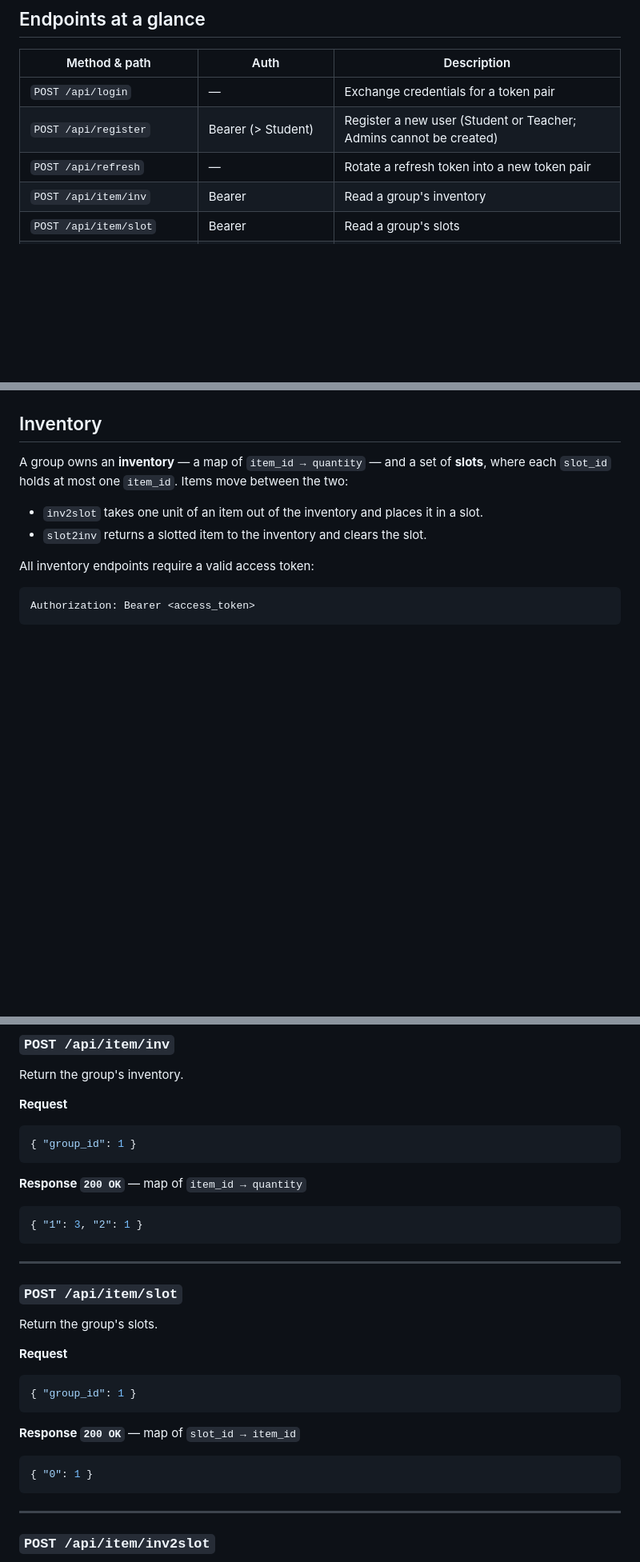
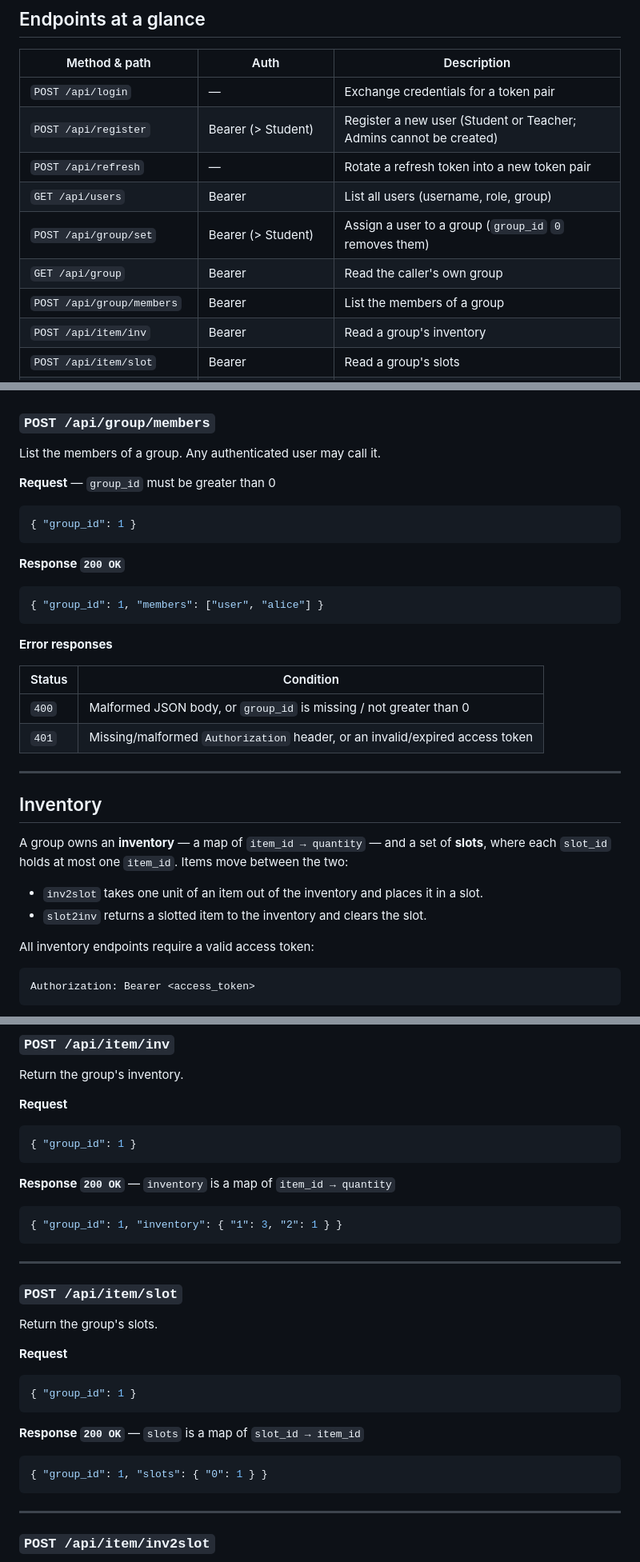
Before and after one commit to kurotail/g-books, a Markdown page: gb_api/README.md, 3 parts joined by grey strips. Shown at 80% size. GitHub-like rendering; blank space fills up the shorter version.

````diff
--- a/gb_api/README.md
+++ b/gb_api/README.md
@@ -55,6 +55,10 @@ Refresh tokens are single-use. Using the same refresh token twice returns `401`.
 | `POST /api/login` | — | Exchange credentials for a token pair |
 | `POST /api/register` | Bearer (> Student) | Register a new user (Student or Teacher; Admins cannot be created) |
 | `POST /api/refresh` | — | Rotate a refresh token into a new token pair |
+| `GET /api/users` | Bearer | List all users (username, role, group) |
+| `POST /api/group/set` | Bearer (> Student) | Assign a user to a group (`group_id` `0` removes them) |
+| `GET /api/group` | Bearer | Read the caller's own group |
+| `POST /api/group/members` | Bearer | List the members of a group |
 | `POST /api/item/inv` | Bearer | Read a group's inventory |
 | `POST /api/item/slot` | Bearer | Read a group's slots |
 | `POST /api/item/inv2slot` | Bearer | Move one item from inventory into a slot |
@@ -175,3 +258,28 @@ Exchange a valid refresh token for a new token pair. The submitted token is inva
+### `POST /api/group/members`
+
+List the members of a group. Any authenticated user may call it.
+
+**Request** — `group_id` must be greater than 0
+
+```json
+{ "group_id": 1 }
+```
+
+**Response `200 OK`**
+
+```json
+{ "group_id": 1, "members": ["user", "alice"] }
+```
+
+**Error responses**
+
+| Status | Condition |
+|--------|-----------|
+| `400`  | Malformed JSON body, or `group_id` is missing / not greater than 0 |
+| `401`  | Missing/malformed `Authorization` header, or an invalid/expired access token |
+
+---
+
 ## Inventory
 
 A group owns an **inventory** — a map of `item_id → quantity` — and a set of **slots**,
@@ -200,10 +308,10 @@ Return the group's inventory.
 { "group_id": 1 }
 ```
 
-**Response `200 OK`** — map of `item_id → quantity`
+**Response `200 OK`** — `inventory` is a map of `item_id → quantity`
 
 ```json
-{ "1": 3, "2": 1 }
+{ "group_id": 1, "inventory": { "1": 3, "2": 1 } }
 ```
 
 ---
@@ -218,10 +326,10 @@ Return the group's slots.
 { "group_id": 1 }
 ```
 
-**Response `200 OK`** — map of `slot_id → item_id`
+**Response `200 OK`** — `slots` is a map of `slot_id → item_id`
 
 ```json
-{ "0": 1 }
+{ "group_id": 1, "slots": { "0": 1 } }
 ```
 
 ---
````
Also changed, not shown: other parts of gb_api/README.md (+86 -7 lines).
